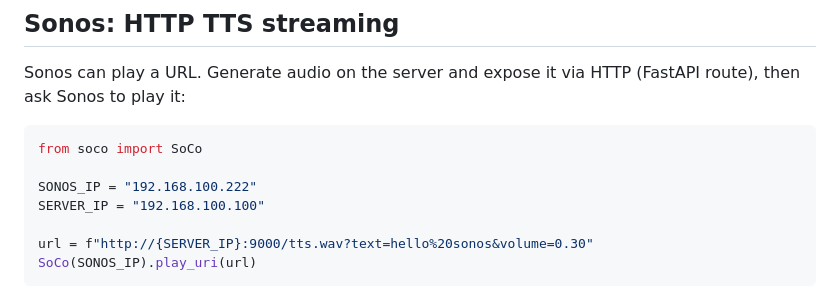
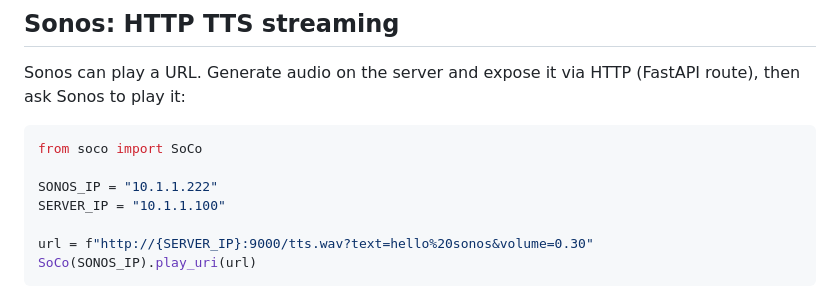
Before and after one commit to kaneda-fr/Aria, a Markdown page: README.md, the part around the change. Rendered like a GitHub page.

Commit message:
Update IP addresses in README.md updated IPs

````diff
--- a/README.md
+++ b/README.md
@@ -68,8 +68,8 @@ then ask Sonos to play it:
 ```python
 from soco import SoCo
 
-SONOS_IP = "192.168.100.222"
-SERVER_IP = "192.168.100.100"
+SONOS_IP = "10.1.1.222"
+SERVER_IP = "10.1.1.100"
 
 url = f"http://{SERVER_IP}:9000/tts.wav?text=hello%20sonos&volume=0.30"
 SoCo(SONOS_IP).play_uri(url)
````
